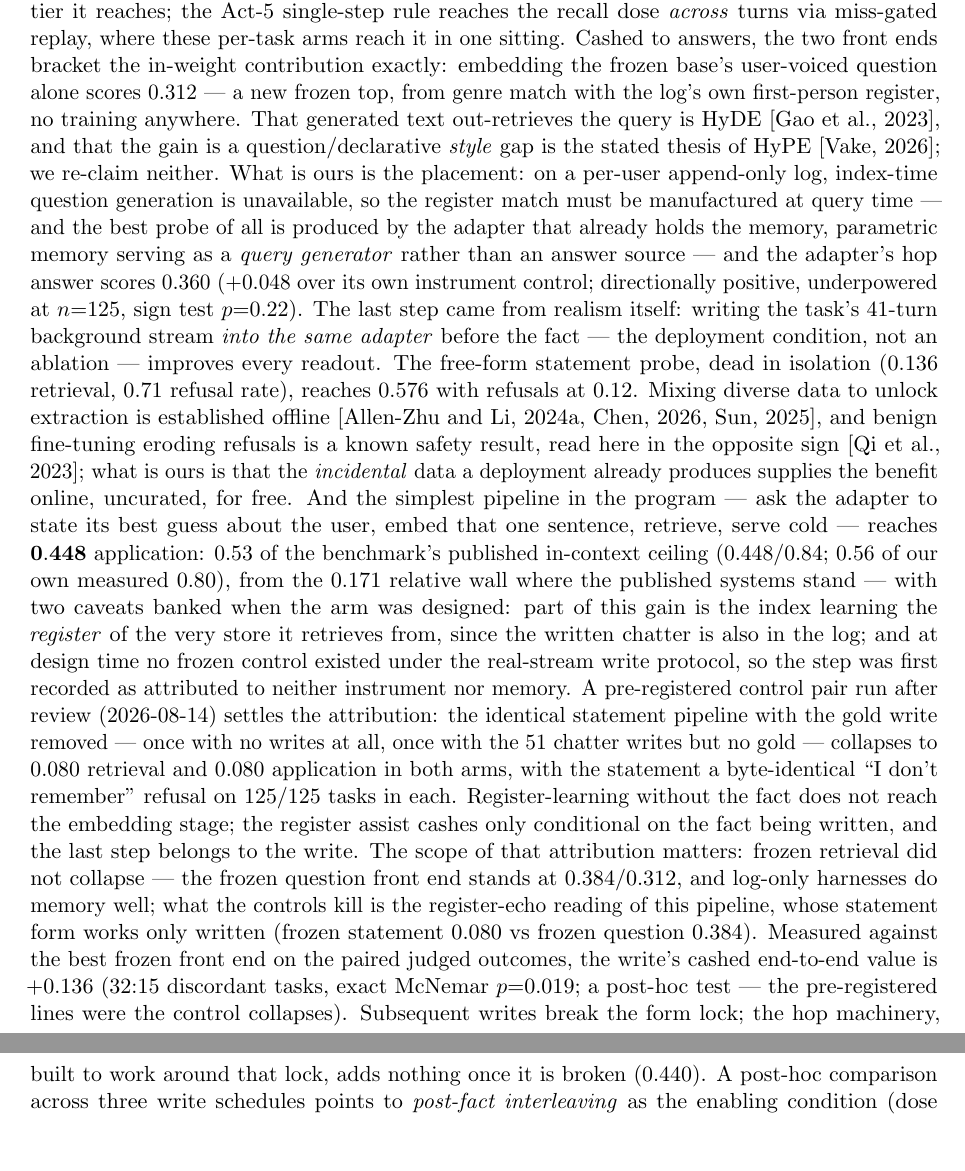
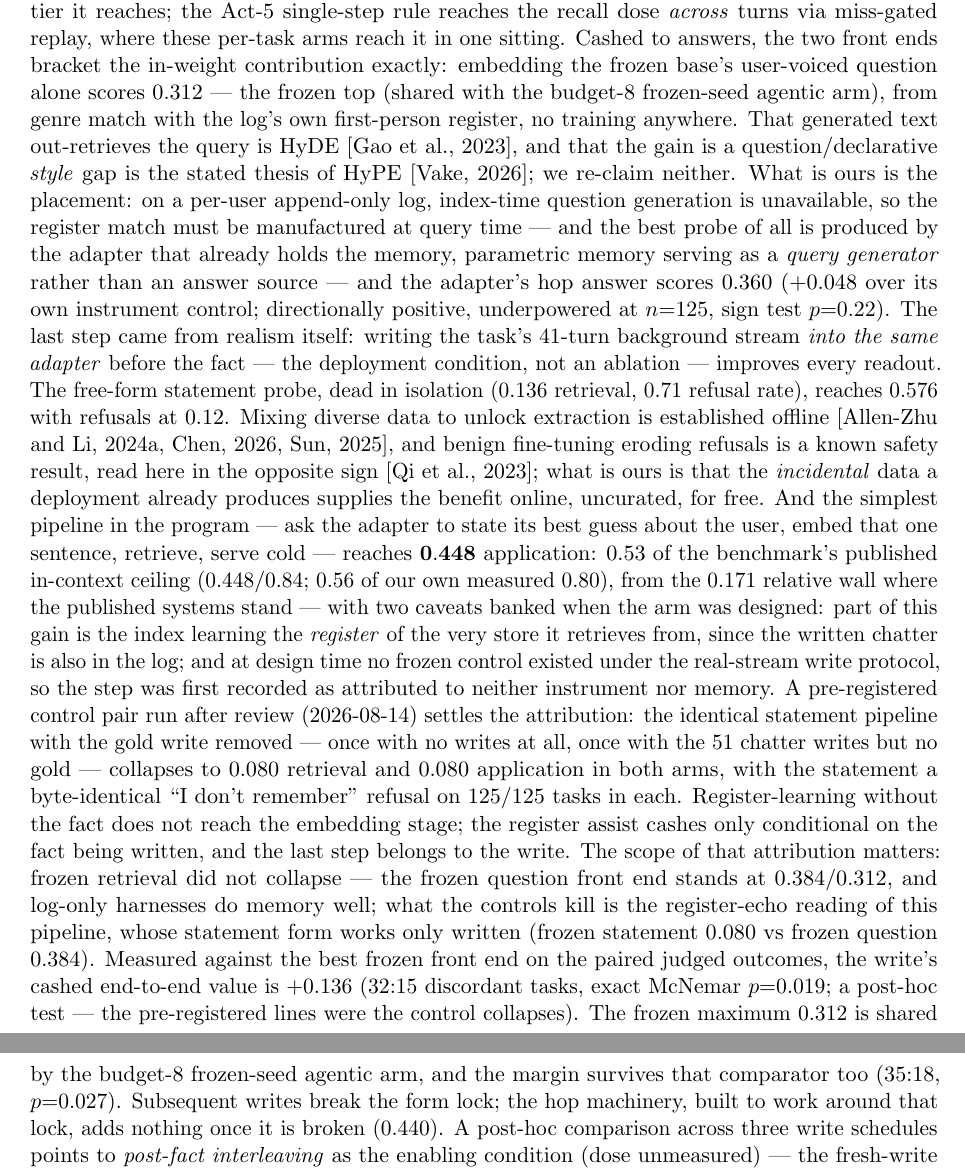
Before and after one commit to linxuhao/index-not-store, a LaTeX paper (index_v1.tex): two parts of pages 26 and 27 of 48, joined at a grey line, cut so that both start at the same text, the shorter picture padded with empty space. Compiled offline with pdfLaTeX.

Commit message:
verification round on chain50 numbers: all McNemar stats reproduce; frozen-top tie disclosed (B0_bud8, 35:18 p=0.027); gold-free wording fixed
Co-Authored-By: Claude Fable 5 <noreply@anthropic.com>

```diff
--- a/index_v1.tex
+++ b/index_v1.tex
@@ -1439,7 +1439,8 @@ by the readout tier it reaches; the Act-5 single-step rule reaches the recall do
 \emph{across} turns via miss-gated replay, where these per-task arms reach it in one
 sitting. Cashed to answers, the two
 front ends bracket the in-weight contribution exactly: embedding the frozen base's
-user-voiced question alone scores $0.312$ --- a new frozen top, from genre match with the
+user-voiced question alone scores $0.312$ --- the frozen top (shared with the budget-8
+frozen-seed agentic arm), from genre match with the
 log's own first-person register, no training anywhere. That generated text out-retrieves
 the query is HyDE \citep{gao2023hyde}, and that the gain is a question/declarative
 \emph{style} gap is the stated thesis of HyPE \citep{vake2026hype}; we re-claim neither.
@@ -1479,7 +1480,9 @@ pipeline, whose statement form works only written (frozen statement $0.080$ vs f
 question $0.384$). Measured against the best frozen front end on the paired judged
 outcomes, the write's cashed end-to-end value is $+0.136$ ($32{:}15$ discordant tasks,
 exact McNemar $p{=}0.019$; a post-hoc test --- the pre-registered lines were the
-control collapses). Subsequent writes
+control collapses). The frozen maximum $0.312$ is shared by the budget-8 frozen-seed
+agentic arm, and the margin survives that comparator too ($35{:}18$, $p{=}0.027$).
+Subsequent writes
 break the form lock; the hop machinery, built to work around that lock, adds nothing once
 it is broken ($0.440$). A post-hoc comparison across three write schedules points to
 \emph{post-fact interleaving} as the enabling condition (dose unmeasured) --- the
```
Also changed, not shown: workshop/main.tex (+3 -1 lines), index_v1.tex (4 more changed lines).
